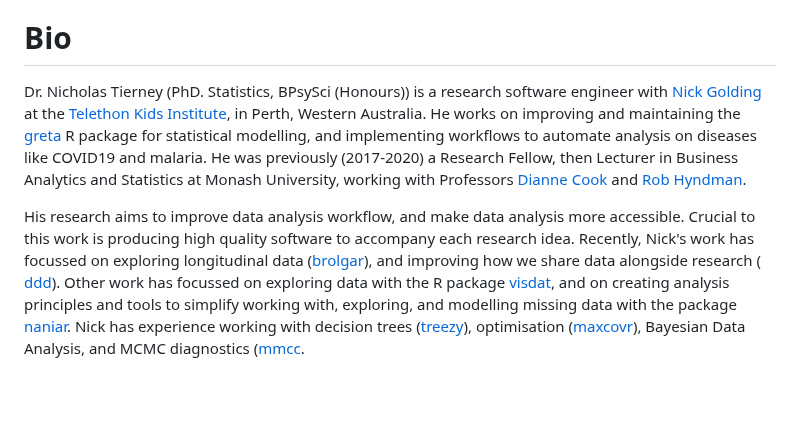
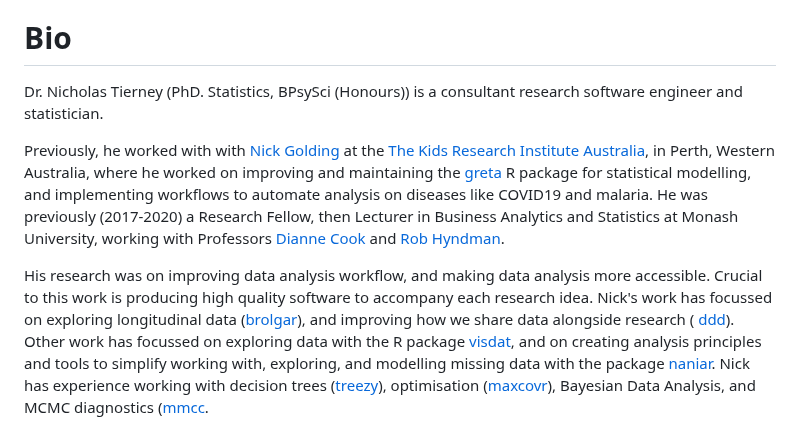
Before and after one commit to njtierney/funfun-curtin, a Markdown page: README.md, the part around one of its changes. Drawn GitHub-style; blank space fills up the shorter version.

```diff
--- a/README.md
+++ b/README.md
@@ -71,12 +71,14 @@ Eventually, this theme will add these features in:
 
 # Bio
 
-Dr. Nicholas Tierney (PhD. Statistics, BPsySci (Honours)) is a research software engineer with [Nick Golding](https://www.telethonkids.org.au/contact-us/our-people/g/nick-golding/) at the [Telethon Kids Institute](https://www.telethonkids.org.au/), in Perth, Western Australia. He works on improving and maintaining the [greta](https://greta-stats.org/) R package for statistical modelling, and implementing workflows to automate analysis on diseases like COVID19 and malaria. He was previously (2017-2020) a Research Fellow, then Lecturer in Business Analytics and Statistics at Monash University, working with Professors
+Dr. Nicholas Tierney (PhD. Statistics, BPsySci (Honours)) is a consultant research software engineer and statistician.
+
+Previously, he worked with with [Nick Golding](https://www.telethonkids.org.au/contact-us/our-people/g/nick-golding/) at the [The Kids Research Institute Australia](https://www.thekids.org.au/), in Perth, Western Australia, where he worked on improving and maintaining the [greta](https://greta-stats.org/) R package for statistical modelling, and implementing workflows to automate analysis on diseases like COVID19 and malaria. He was previously (2017-2020) a Research Fellow, then Lecturer in Business Analytics and Statistics at Monash University, working with Professors
 [Dianne Cook](http://dicook.org/) and [Rob Hyndman](https://robjhyndman.com/).
 
-His research aims to improve data analysis
-workflow, and make data analysis more accessible. Crucial to this work is producing high quality software to
-accompany each research idea. Recently, Nick's work has focussed on exploring longitudinal data ([brolgar](http://brolgar.njtierney.com/)), and improving how we share data alongside research ( [ddd](https://github.com/karthik/ddd)). Other work has focussed on exploring data
+His research was on improving data analysis
+workflow, and making data analysis more accessible. Crucial to this work is producing high quality software to
+accompany each research idea. Nick's work has focussed on exploring longitudinal data ([brolgar](http://brolgar.njtierney.com/)), and improving how we share data alongside research ( [ddd](https://github.com/karthik/ddd)). Other work has focussed on exploring data
 with the R package [visdat](http://visdat.njtierney.com/), and on creating analysis principles and tools
 to simplify working with, exploring, and modelling missing data with the
 package [naniar](http://naniar.njtierney.com/). Nick has experience working with decision trees ([treezy](http://treezy.njtierney.com/)),
```
Also changed, not shown: other parts of README.md (+1 -1 lines).
